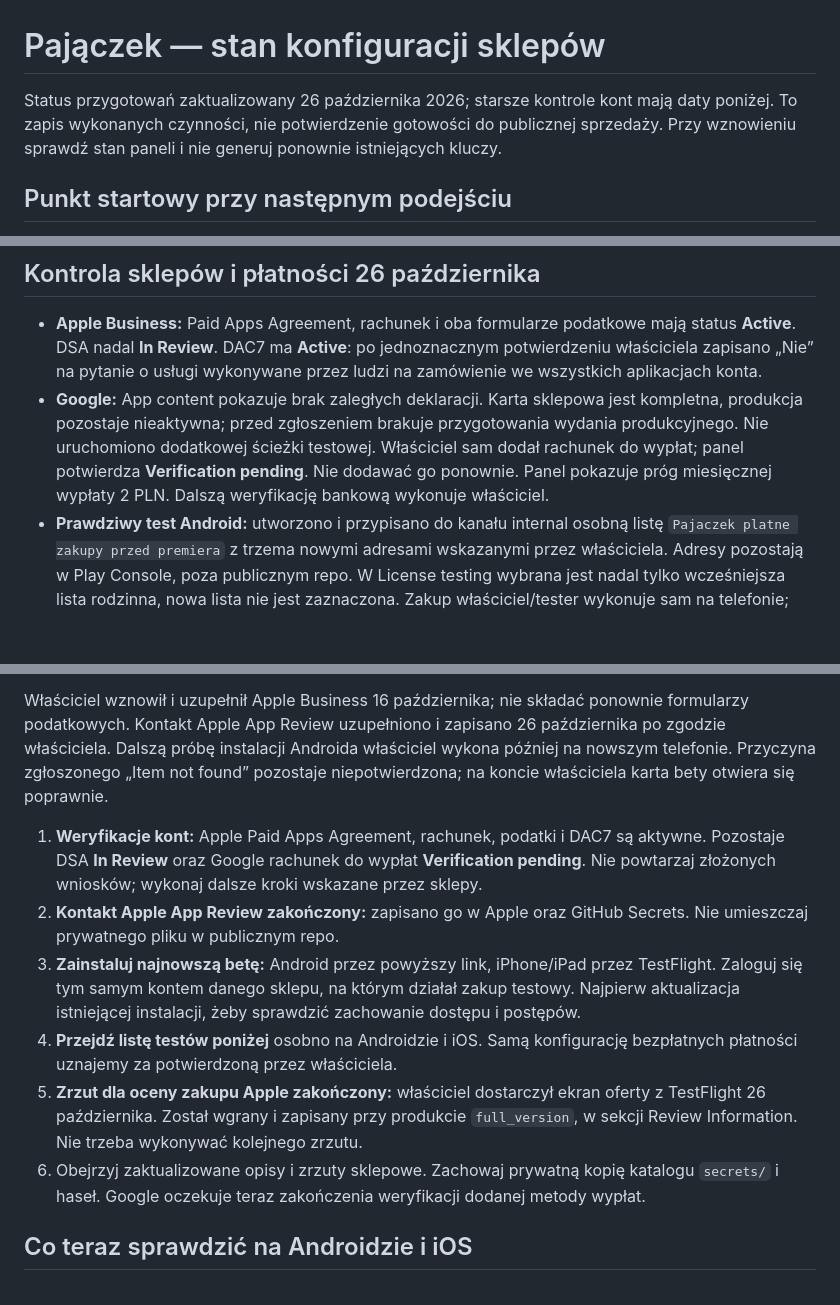
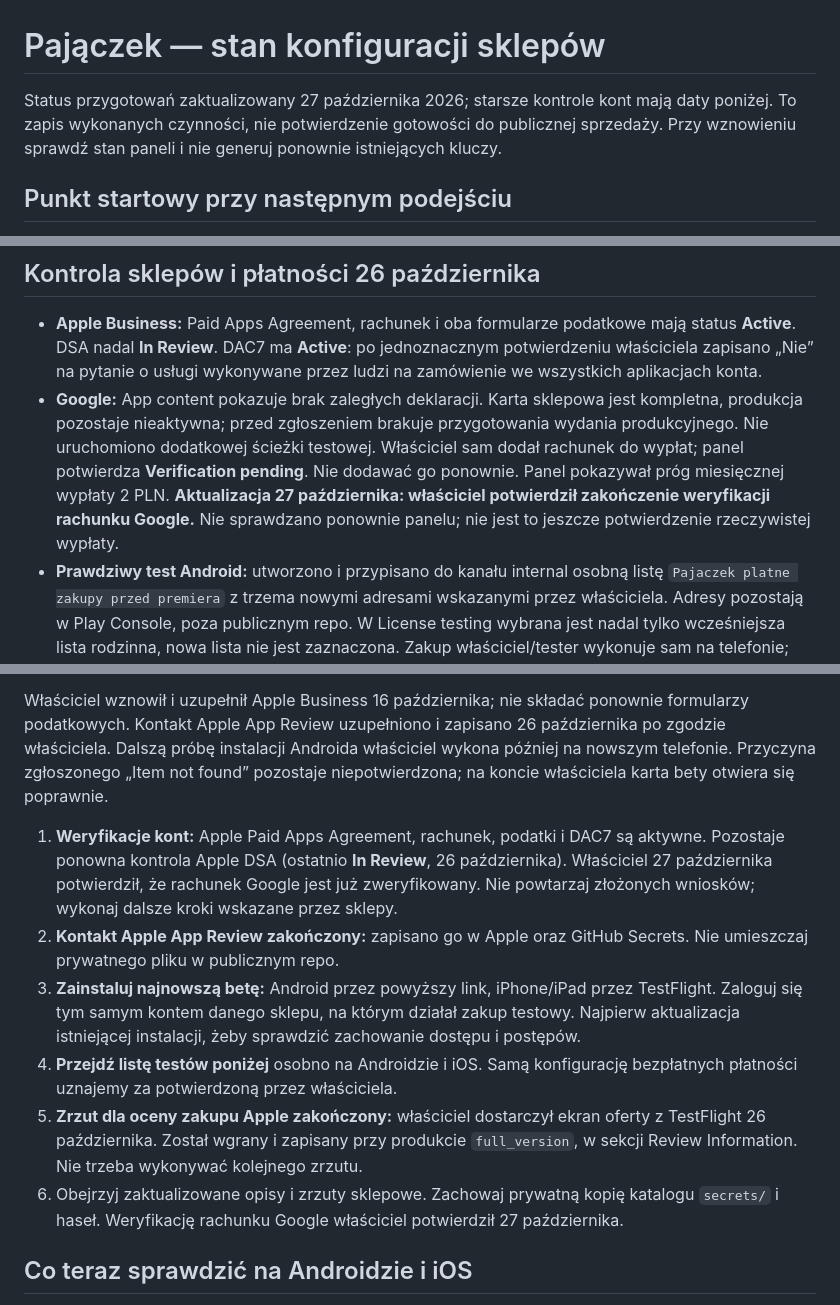
Before and after one commit to maciejsaw/nauka-pisania-literek, a Markdown page: docs/STAN-KONFIGURACJI-SKLEPOW.md, 3 parts joined by grey strips. GitHub-like rendering; blank space fills up the shorter version.

Commit message:
Record confirmed Google bank verification [skip ci]

```diff
--- a/docs/STAN-KONFIGURACJI-SKLEPOW.md
+++ b/docs/STAN-KONFIGURACJI-SKLEPOW.md
@@ -1,6 +1,6 @@
 # Pajączek — stan konfiguracji sklepów
 
-Status przygotowań zaktualizowany 26 października 2026; starsze kontrole kont mają daty poniżej. To zapis wykonanych czynności, nie potwierdzenie gotowości do publicznej sprzedaży. Przy wznowieniu sprawdź stan paneli i nie generuj ponownie istniejących kluczy.
+Status przygotowań zaktualizowany 27 października 2026; starsze kontrole kont mają daty poniżej. To zapis wykonanych czynności, nie potwierdzenie gotowości do publicznej sprzedaży. Przy wznowieniu sprawdź stan paneli i nie generuj ponownie istniejących kluczy.
 
 ## Punkt startowy przy następnym podejściu
 
@@ -15,7 +15,7 @@ Kolejność dalszej pracy: testy beta.11 na obu platformach, ewentualne poprawki
 ## Kontrola sklepów i płatności 26 października
 
 - **Apple Business:** Paid Apps Agreement, rachunek i oba formularze podatkowe mają status **Active**. DSA nadal **In Review**. DAC7 ma **Active**: po jednoznacznym potwierdzeniu właściciela zapisano „Nie” na pytanie o usługi wykonywane przez ludzi na zamówienie we wszystkich aplikacjach konta.
-- **Google:** App content pokazuje brak zaległych deklaracji. Karta sklepowa jest kompletna, produkcja pozostaje nieaktywna; przed zgłoszeniem brakuje przygotowania wydania produkcyjnego. Nie uruchomiono dodatkowej ścieżki testowej. Właściciel sam dodał rachunek do wypłat; panel potwierdza **Verification pending**. Nie dodawać go ponownie. Panel pokazuje próg miesięcznej wypłaty 2 PLN. Dalszą weryfikację bankową wykonuje właściciel.
+- **Google:** App content pokazuje brak zaległych deklaracji. Karta sklepowa jest kompletna, produkcja pozostaje nieaktywna; przed zgłoszeniem brakuje przygotowania wydania produkcyjnego. Nie uruchomiono dodatkowej ścieżki testowej. Właściciel sam dodał rachunek do wypłat; panel potwierdza **Verification pending**. Nie dodawać go ponownie. Panel pokazywał próg miesięcznej wypłaty 2 PLN. **Aktualizacja 27 października: właściciel potwierdził zakończenie weryfikacji rachunku Google.** Nie sprawdzano ponownie panelu; nie jest to jeszcze potwierdzenie rzeczywistej wypłaty.
 - **Prawdziwy test Android:** utworzono i przypisano do kanału internal osobną listę `Pajaczek platne zakupy przed premiera` z trzema nowymi adresami wskazanymi przez właściciela. Adresy pozostają w Play Console, poza publicznym repo. W License testing wybrana jest nadal tylko wcześniejsza lista rodzinna, nowa lista nie jest zaznaczona. Zakup właściciel/tester wykonuje sam na telefonie; nie wykonano płatności ani zwrotu.
 - **RevenueCat:** oba sklepy mają **Valid credentials**. W sandboxie widoczne są po jednej transakcji App Store i Play Store z 16 października, `full_version`, 4,99 PLN, jednorazowo, aktywne uprawnienie bezterminowe. Produkcyjnych transakcji jeszcze brak. Powiadomienia Google są połączone; test Apple sandbox ponownie **SUCCESS**. Produkcja nadal zwraca 401, zgodnie z opisaną przez inżyniera Apple blokadą produkcyjnego API przed pierwszym wydaniem. Szczegóły i plan prawdziwej płatności w [notatkach o zakupach](PRYWATNOSC-I-RECENZJA.md#kontrola-revenuecat-i-prawdziwych-rozliczeń-26-października-2026).
 - **Apple IAP:** poprawiono i zapisano instrukcję recenzenta zgodną z aktualnym repo (72 znaki, siedem darmowych liter w dostępnych odmianach, rok urodzenia zamiast mnożenia). Zrzut oferty z rzeczywistego iPhone’a (`IMG_0884.jpg`, 1206 × 2622) dostarczony przez właściciela 26 października został wgrany i zapisany w Review Information → Screenshot. Apple zakończył przetwarzanie i pokazuje miniaturę; zakup nadal Prepare for Submission. Zapisano także aktualną instrukcję samej wersji aplikacji i pełny prywatny kontakt App Review; zatwierdzony numer z prefiksem kraju jest w Apple, lokalnym ignorowanym pliku i GitHub Secrets `REVIEW_CONTACT_JSON`. W szkicu pierwszej wersji zapisano build **100.0.11** w miejsce starego 100.0.3. Nie kliknięto Add for Review ani nie wysłano zgłoszenia.
@@ -64,12 +64,12 @@ Kody dla znajomych i blogerów będą obsługiwane przez oficjalne sklepy; konfi
 
 Właściciel wznowił i uzupełnił Apple Business 16 października; nie składać ponownie formularzy podatkowych. Kontakt Apple App Review uzupełniono i zapisano 26 października po zgodzie właściciela. Dalszą próbę instalacji Androida właściciel wykona później na nowszym telefonie. Przyczyna zgłoszonego „Item not found” pozostaje niepotwierdzona; na koncie właściciela karta bety otwiera się poprawnie.
 
-1. **Weryfikacje kont:** Apple Paid Apps Agreement, rachunek, podatki i DAC7 są aktywne. Pozostaje DSA **In Review** oraz Google rachunek do wypłat **Verification pending**. Nie powtarzaj złożonych wniosków; wykonaj dalsze kroki wskazane przez sklepy.
+1. **Weryfikacje kont:** Apple Paid Apps Agreement, rachunek, podatki i DAC7 są aktywne. Pozostaje ponowna kontrola Apple DSA (ostatnio **In Review**, 26 października). Właściciel 27 października potwierdził, że rachunek Google jest już zweryfikowany. Nie powtarzaj złożonych wniosków; wykonaj dalsze kroki wskazane przez sklepy.
 2. **Kontakt Apple App Review zakończony:** zapisano go w Apple oraz GitHub Secrets. Nie umieszczaj prywatnego pliku w publicznym repo.
 3. **Zainstaluj najnowszą betę:** Android przez powyższy link, iPhone/iPad przez TestFlight. Zaloguj się tym samym kontem danego sklepu, na którym działał zakup testowy. Najpierw aktualizacja istniejącej instalacji, żeby sprawdzić zachowanie dostępu i postępów.
 4. **Przejdź listę testów poniżej** osobno na Androidzie i iOS. Samą konfigurację bezpłatnych płatności uznajemy za potwierdzoną przez właściciela.
 5. **Zrzut dla oceny zakupu Apple zakończony:** właściciel dostarczył ekran oferty z TestFlight 26 października. Został wgrany i zapisany przy produkcie `full_version`, w sekcji Review Information. Nie trzeba wykonywać kolejnego zrzutu.
-6. Obejrzyj zaktualizowane opisy i zrzuty sklepowe. Zachowaj prywatną kopię katalogu `secrets/` i haseł. Google oczekuje teraz zakończenia weryfikacji dodanej metody wypłat.
+6. Obejrzyj zaktualizowane opisy i zrzuty sklepowe. Zachowaj prywatną kopię katalogu `secrets/` i haseł. Weryfikację rachunku Google właściciel potwierdził 27 października.
 
 ## Co teraz sprawdzić na Androidzie i iOS
 
```
